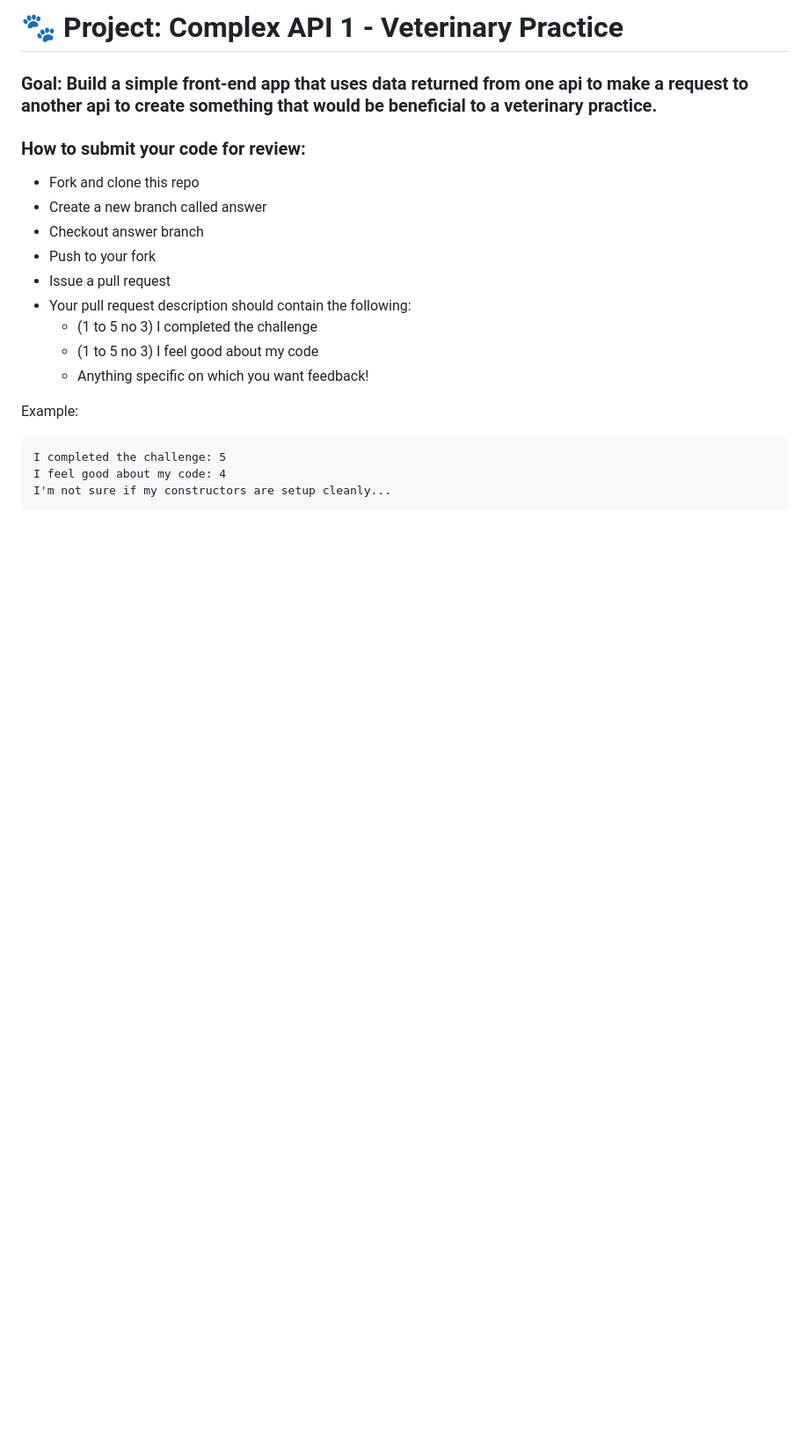
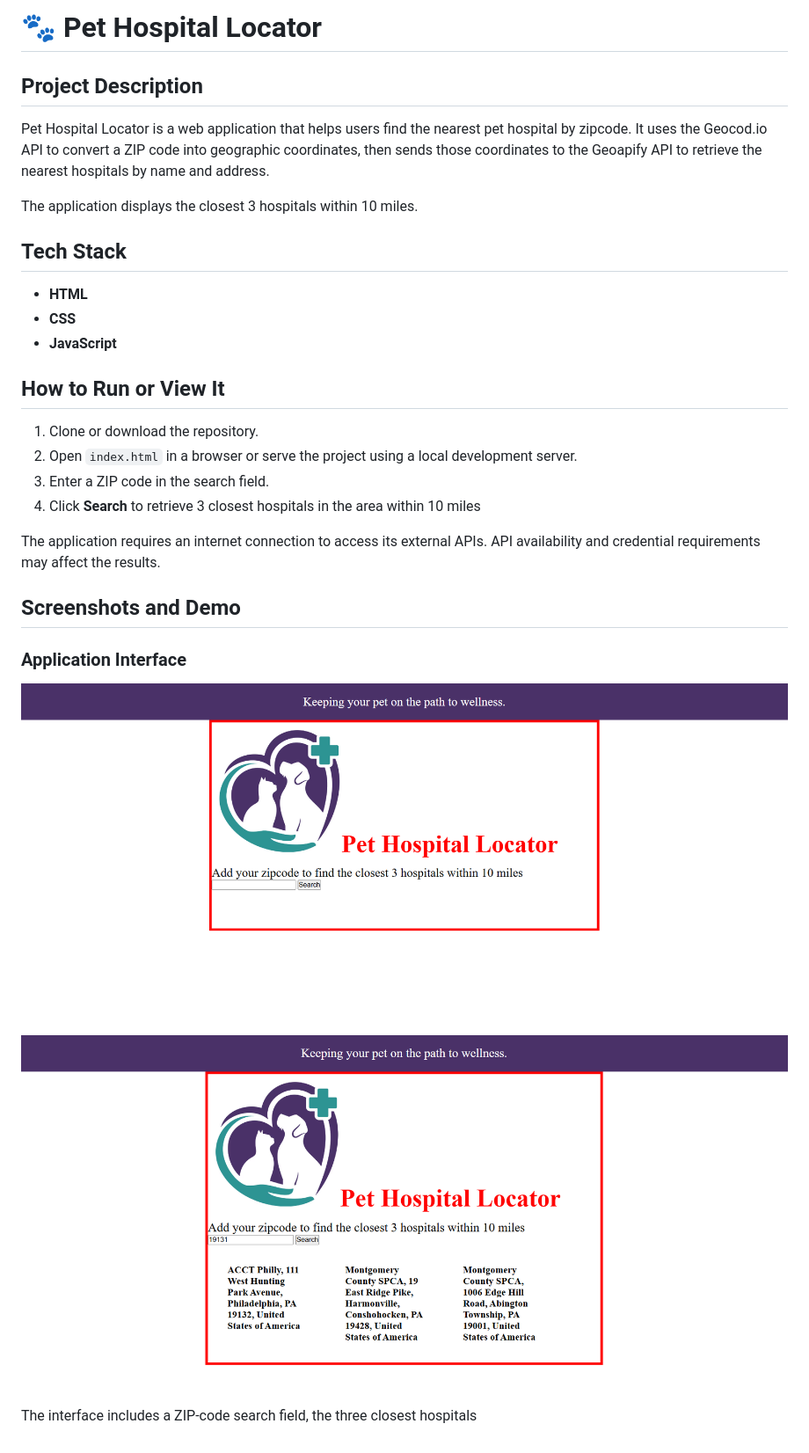
Before and after one commit to Resilient-Labs/complex-api-veterinary-practice, a Markdown page: README.md, the part around the change. Shown: that part at 88% size. GitHub-like rendering; pictures changed too: img/vet-api.png (added), img/vet-api2.png (added); blank space fills up the shorter version.

Commit message:
adding css styling and updating Readme

````diff
--- a/README.md
+++ b/README.md
@@ -1,22 +1,32 @@
-# 🐾 Project: Complex API 1 - Veterinary Practice
+# 🐾 Pet Hospital Locator
 
-### Goal: Build a simple front-end app that uses data returned from one api to make a request to another api to create something that would be beneficial to a veterinary practice.
+## Project Description
 
-### How to submit your code for review:
+Pet Hospital Locator is a web application that helps users find the nearest pet hospital by zipcode. It uses the Geocod.io API to convert a ZIP code into geographic coordinates, then sends those coordinates to the Geoapify API to retrieve the nearest hospitals by name and address.
 
-- Fork and clone this repo
-- Create a new branch called answer
-- Checkout answer branch
-- Push to your fork
-- Issue a pull request
-- Your pull request description should contain the following:
-  - (1 to 5 no 3) I completed the challenge
-  - (1 to 5 no 3) I feel good about my code
-  - Anything specific on which you want feedback!
+The application displays the closest 3 hospitals within 10 miles.
+## Tech Stack
 
-Example:
-```
-I completed the challenge: 5
-I feel good about my code: 4
-I'm not sure if my constructors are setup cleanly...
-```
+- **HTML**
+- **CSS**
+- **JavaScript**
+
+## How to Run or View It
+
+1. Clone or download the repository.
+2. Open `index.html` in a browser or serve the project using a local development server.
+3. Enter a ZIP code in the search field.
+4. Click **Search** to retrieve 3 closest hospitals in the area within 10 miles
+
+
+The application requires an internet connection to access its external APIs. API availability and credential requirements may affect the results.
+
+## Screenshots and Demo
+
+### Application Interface
+
+![Aurora MED SPA application interface](img/vet-api.png)
+![Aurora MED SPA application interface](img/vet-api2.png)
+
+
+The interface includes a ZIP-code search field, the three closest hospitals
````
Also changed, not shown: 4 other files.
